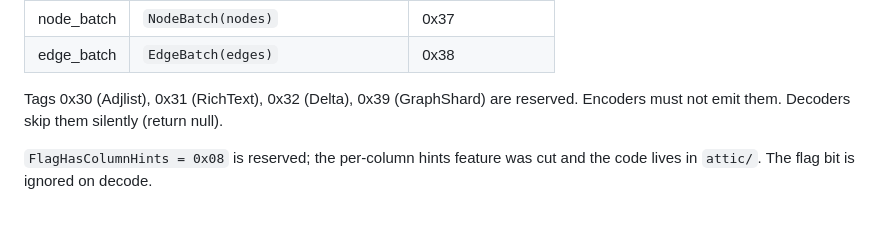
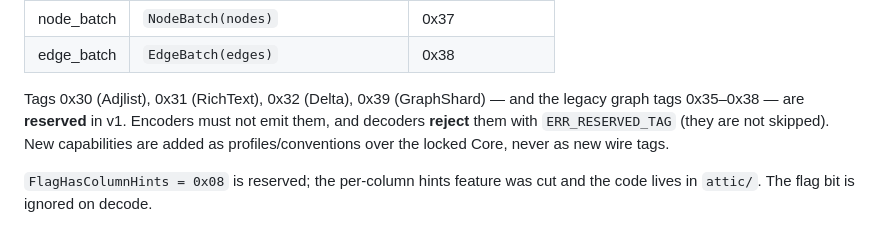
Before and after one commit to Neumenon/cowrie, a Markdown page: go/README.md, the part around the change. GitHub-like rendering.

Commit message:
docs(go): correct reserved-tag handling (v1 rejects, not skips)
go/README claimed reserved tags 0x30-0x39 are 'skipped silently' — that's stale v2 behavior; v1 decoders
REJECT them with ERR_RESERVED_TAG (confirmed by the negative + negative --strict gates).

Co-Authored-By: Claude Opus 4.8 (1M context) <noreply@anthropic.com>

```diff
--- a/go/README.md
+++ b/go/README.md
@@ -72,8 +72,10 @@ jsonOut, err := cowrie.ToJSON(v2)
 | node_batch | `NodeBatch(nodes)` | 0x37 |
 | edge_batch | `EdgeBatch(edges)` | 0x38 |
 
-Tags 0x30 (Adjlist), 0x31 (RichText), 0x32 (Delta), 0x39 (GraphShard) are reserved.
-Encoders must not emit them. Decoders skip them silently (return null).
+Tags 0x30 (Adjlist), 0x31 (RichText), 0x32 (Delta), 0x39 (GraphShard) — and the legacy
+graph tags 0x35–0x38 — are **reserved** in v1. Encoders must not emit them, and decoders
+**reject** them with `ERR_RESERVED_TAG` (they are not skipped). New capabilities are added as
+profiles/conventions over the locked Core, never as new wire tags.
 
 `FlagHasColumnHints = 0x08` is reserved; the per-column hints feature was cut and
 the code lives in `attic/`. The flag bit is ignored on decode.
```
